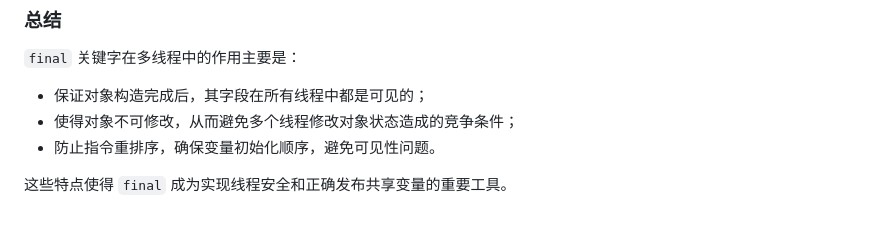
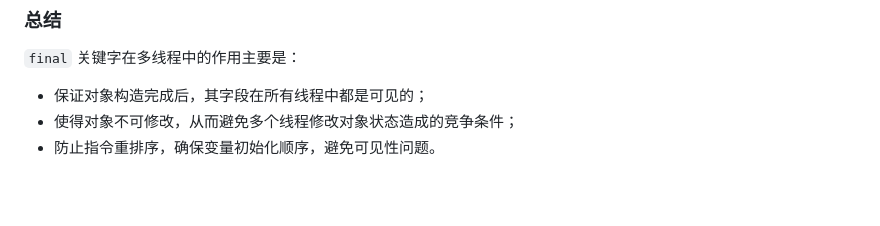
Before and after one commit to Nu11Cat/JavaThinkTank, a Markdown page: mian/1.Java基础与核心概念/并发与多线程.md, the part around the change. GitHub-like rendering; blank space fills up the shorter version.

Commit message:
修改面试篇：Java基础：并发与多线程

```diff
--- a/mian/1.Java基础与核心概念/并发与多线程.md
+++ b/mian/1.Java基础与核心概念/并发与多线程.md
@@ -841,5 +841,3 @@ Happens-Before原则定义了线程之间的操作顺序，确保了在多线程
 - 保证对象构造完成后，其字段在所有线程中都是可见的；
 - 使得对象不可修改，从而避免多个线程修改对象状态造成的竞争条件；
 - 防止指令重排序，确保变量初始化顺序，避免可见性问题。
-
-这些特点使得 `final` 成为实现线程安全和正确发布共享变量的重要工具。
```
